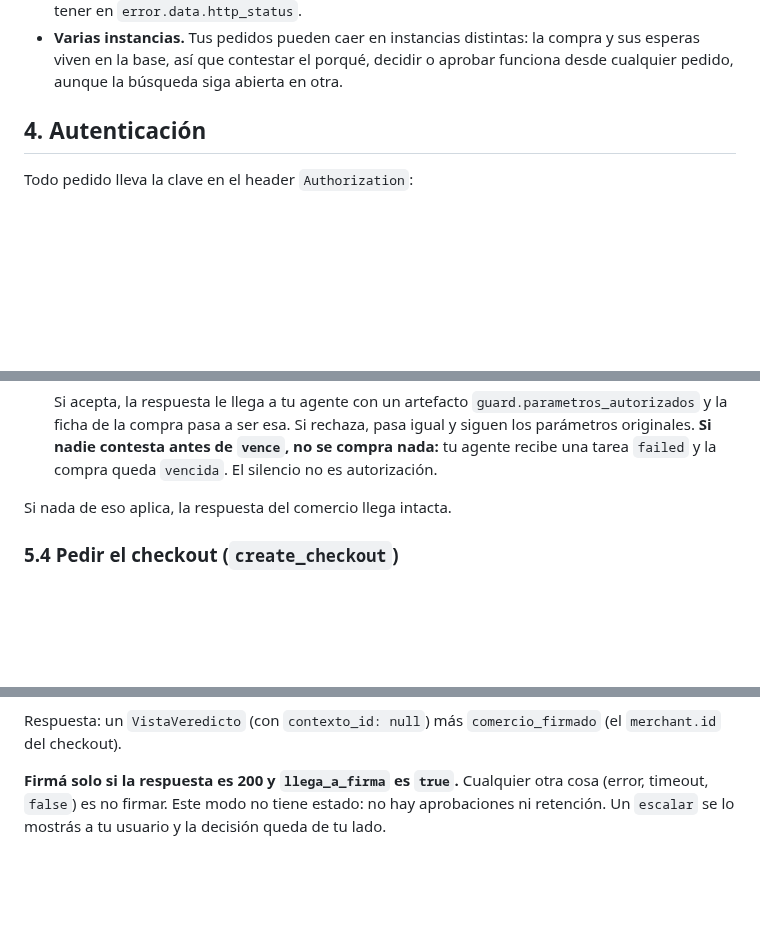
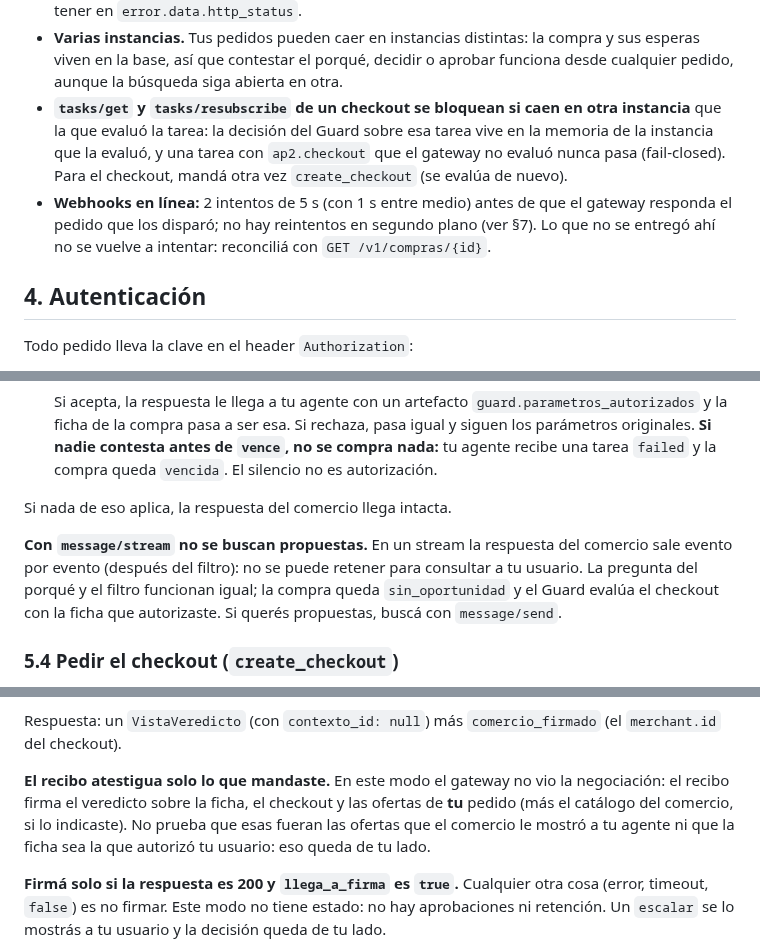
Before and after one commit to FacundoSansalone/Build-101, a Markdown page: docs/INTEGRACION.md, 3 parts joined by grey strips. GitHub-like rendering; blank space fills up the shorter version.

Commit message:
docs(integracion): webhooks en Vercel, stream sin propuestas, tasks/get y recibo de /v1/evaluar
- §3 y §7: en Vercel los webhooks son 2 intentos de 5 s en línea, antes de
  responder; no hay reintentos en segundo plano.
- §3: `tasks/get`/`tasks/resubscribe` de un checkout que evaluó otra
  instancia se bloquean (la decisión vive en la memoria de esa instancia).
- §5.3: con `message/stream` no se buscan propuestas (la respuesta no se
  retiene); el porqué y el filtro, igual.
- §8: el recibo de `/v1/evaluar` atestigua solo las entradas que mandó el
  integrador.

Co-Authored-By: Claude Opus 5.5 <noreply@anthropic.com>
Claude-Session: https://claude.ai/code/session_01Aq6H2GvpmZET8WoxXh5LUQ

```diff
--- a/docs/INTEGRACION.md
+++ b/docs/INTEGRACION.md
@@ -93,6 +93,15 @@ son las mismas; cambia esto:
   compra y sus esperas viven en la base, así que contestar el porqué, decidir
   o aprobar funciona desde cualquier pedido, aunque la búsqueda siga abierta
   en otra.
+- **`tasks/get` y `tasks/resubscribe` de un checkout se bloquean si caen en
+  otra instancia** que la que evaluó la tarea: la decisión del Guard sobre
+  esa tarea vive en la memoria de la instancia que la evaluó, y una tarea
+  con `ap2.checkout` que el gateway no evaluó nunca pasa (fail-closed). Para
+  el checkout, mandá otra vez `create_checkout` (se evalúa de nuevo).
+- **Webhooks en línea:** 2 intentos de 5 s (con 1 s entre medio) antes de
+  que el gateway responda el pedido que los disparó; no hay reintentos en
+  segundo plano (ver §7). Lo que no se entregó ahí no se vuelve a intentar:
+  reconciliá con `GET /v1/compras/{id}`.
 
 ## 4. Autenticación
 
@@ -289,6 +298,13 @@ Lo que puede pasar mientras esa llamada está abierta:
    autorización.
 
 Si nada de eso aplica, la respuesta del comercio llega intacta.
+
+**Con `message/stream` no se buscan propuestas.** En un stream la respuesta
+del comercio sale evento por evento (después del filtro): no se puede
+retener para consultar a tu usuario. La pregunta del porqué y el filtro
+funcionan igual; la compra queda `sin_oportunidad` y el Guard evalúa el
+checkout con la ficha que autorizaste. Si querés propuestas, buscá con
+`message/send`.
 
 ### 5.4 Pedir el checkout (`create_checkout`)
 
@@ -564,6 +582,12 @@ curl -s -X POST "$GW/v1/evaluar" \
 
 Respuesta: un `VistaVeredicto` (con `contexto_id: null`) más
 `comercio_firmado` (el `merchant.id` del checkout).
+
+**El recibo atestigua solo lo que mandaste.** En este modo el gateway no vio
+la negociación: el recibo firma el veredicto sobre la ficha, el checkout y
+las ofertas de **tu** pedido (más el catálogo del comercio, si lo indicaste).
+No prueba que esas fueran las ofertas que el comercio le mostró a tu agente
+ni que la ficha sea la que autorizó tu usuario: eso queda de tu lado.
 
 **Firmá solo si la respuesta es 200 y `llega_a_firma` es `true`.** Cualquier
 otra cosa (error, timeout, `false`) es no firmar. Este modo no tiene estado:
```
Also changed, not shown: other parts of docs/INTEGRACION.md (+2 -0 lines).
